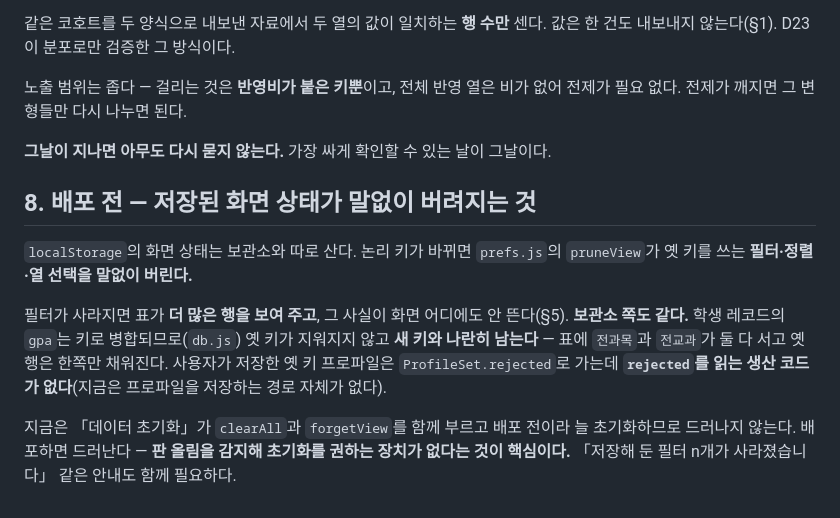
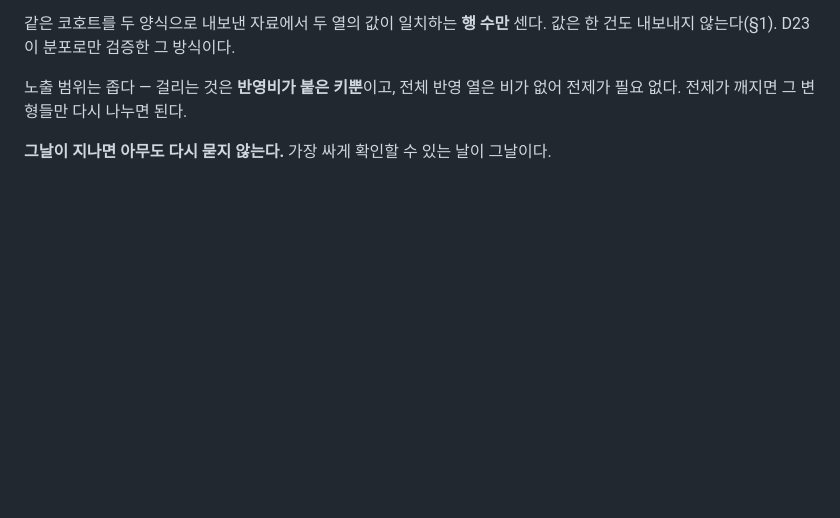
Before and after one commit to itmir913/admission-outcomes, a Markdown page: docs/backlog.md, the part around the change. Rendered like a GitHub page; blank space fills up the shorter version.

```diff
--- a/docs/backlog.md
+++ b/docs/backlog.md
@@ -55,19 +55,3 @@ X=내신, Y=대학 또는 계열, 합·불을 **모양으로** 나눈다(§9:
 전제가 필요 없다. 전제가 깨지면 그 변형들만 다시 나누면 된다.
 
 **그날이 지나면 아무도 다시 묻지 않는다.** 가장 싸게 확인할 수 있는 날이 그날이다.
-
-## 8. 배포 전 — 저장된 화면 상태가 말없이 버려지는 것
-
-`localStorage`의 화면 상태는 보관소와 따로 산다. 논리 키가 바뀌면 `prefs.js`의
-`pruneView`가 옛 키를 쓰는 **필터·정렬·열 선택을 말없이 버린다.**
-
-필터가 사라지면 표가 **더 많은 행을 보여 주고**, 그 사실이 화면 어디에도 안 뜬다(§5).
-**보관소 쪽도 같다.** 학생 레코드의 `gpa`는 키로 병합되므로(`db.js`) 옛 키가 지워지지
-않고 **새 키와 나란히 남는다** — 표에 `전과목`과 `전교과`가 둘 다 서고 옛 행은 한쪽만
-채워진다. 사용자가 저장한 옛 키 프로파일은 `ProfileSet.rejected`로 가는데
-**`rejected`를 읽는 생산 코드가 없다**(지금은 프로파일을 저장하는 경로 자체가 없다).
-
-지금은 「데이터 초기화」가 `clearAll`과 `forgetView`를 함께 부르고 배포 전이라
-늘 초기화하므로 드러나지 않는다. 배포하면 드러난다 —
-**판 올림을 감지해 초기화를 권하는 장치가 없다는 것이 핵심이다.**
-「저장해 둔 필터 n개가 사라졌습니다」 같은 안내도 함께 필요하다.
```
Also changed, not shown: docs/decisions.md (+16 -1 lines).
